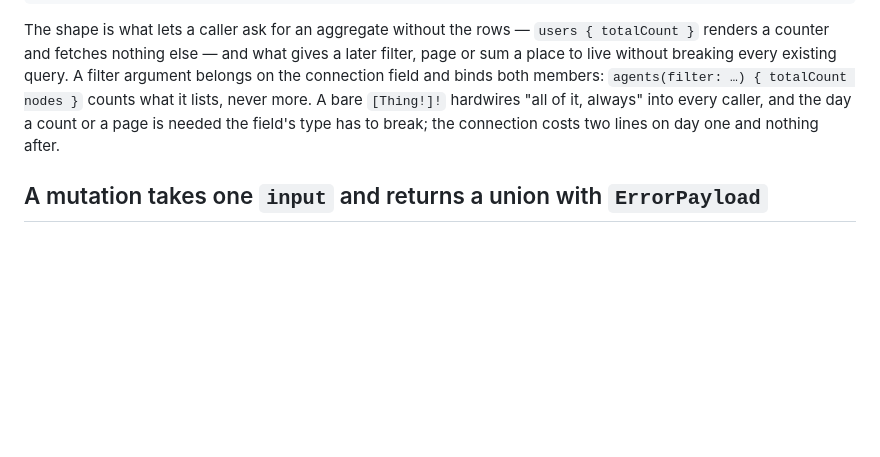
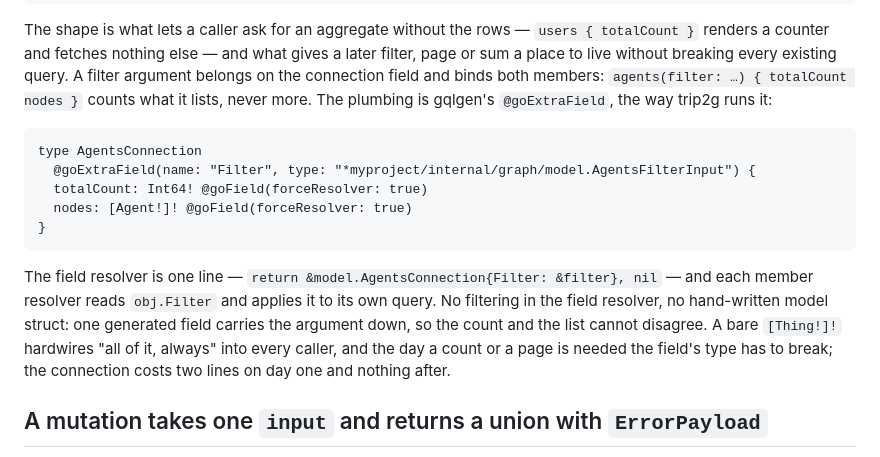
Before and after one commit to alexesDev/starterkit, a Markdown page: docs/rules.md, the part around the change. Drawn GitHub-style; blank space fills up the shorter version.

Commit message:
docs(rules): the connection filter rides goExtraField, trip2g's way

````diff
--- a/docs/rules.md
+++ b/docs/rules.md
@@ -288,7 +288,21 @@ The shape is what lets a caller ask for an aggregate without the rows —
 gives a later filter, page or sum a place to live without breaking every
 existing query. A filter argument belongs on the connection field and binds
 both members: `agents(filter: …) { totalCount nodes }` counts what it lists,
-never more. A bare `[Thing!]!` hardwires "all of it, always" into every
+never more. The plumbing is gqlgen's `@goExtraField`, the way trip2g runs it:
+
+```graphql
+type AgentsConnection
+  @goExtraField(name: "Filter", type: "*myproject/internal/graph/model.AgentsFilterInput") {
+  totalCount: Int64! @goField(forceResolver: true)
+  nodes: [Agent!]! @goField(forceResolver: true)
+}
+```
+
+The field resolver is one line — `return &model.AgentsConnection{Filter:
+&filter}, nil` — and each member resolver reads `obj.Filter` and applies it
+to its own query. No filtering in the field resolver, no hand-written model
+struct: one generated field carries the argument down, so the count and the
+list cannot disagree. A bare `[Thing!]!` hardwires "all of it, always" into every
 caller, and the day a count or a page is needed the field's type has to
 break; the connection costs two lines on day one and nothing after.
 
````
